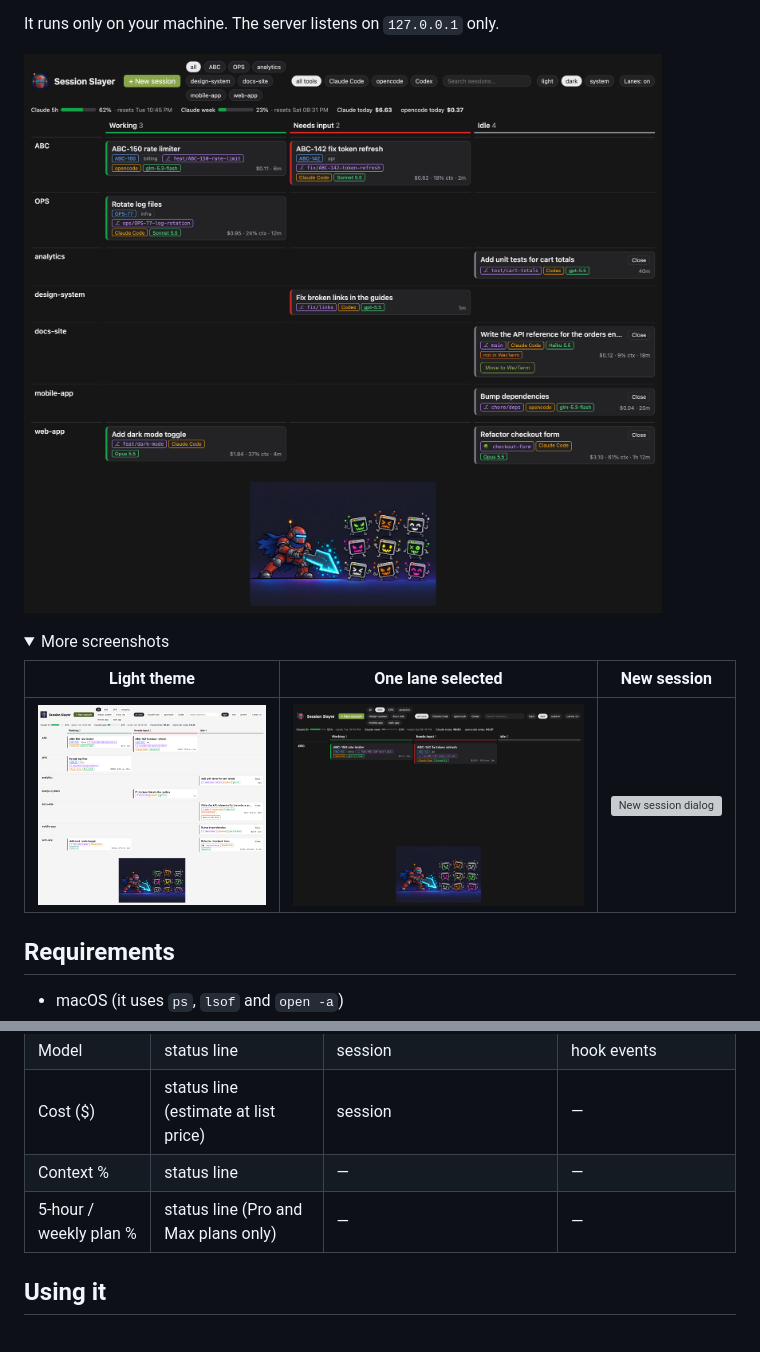
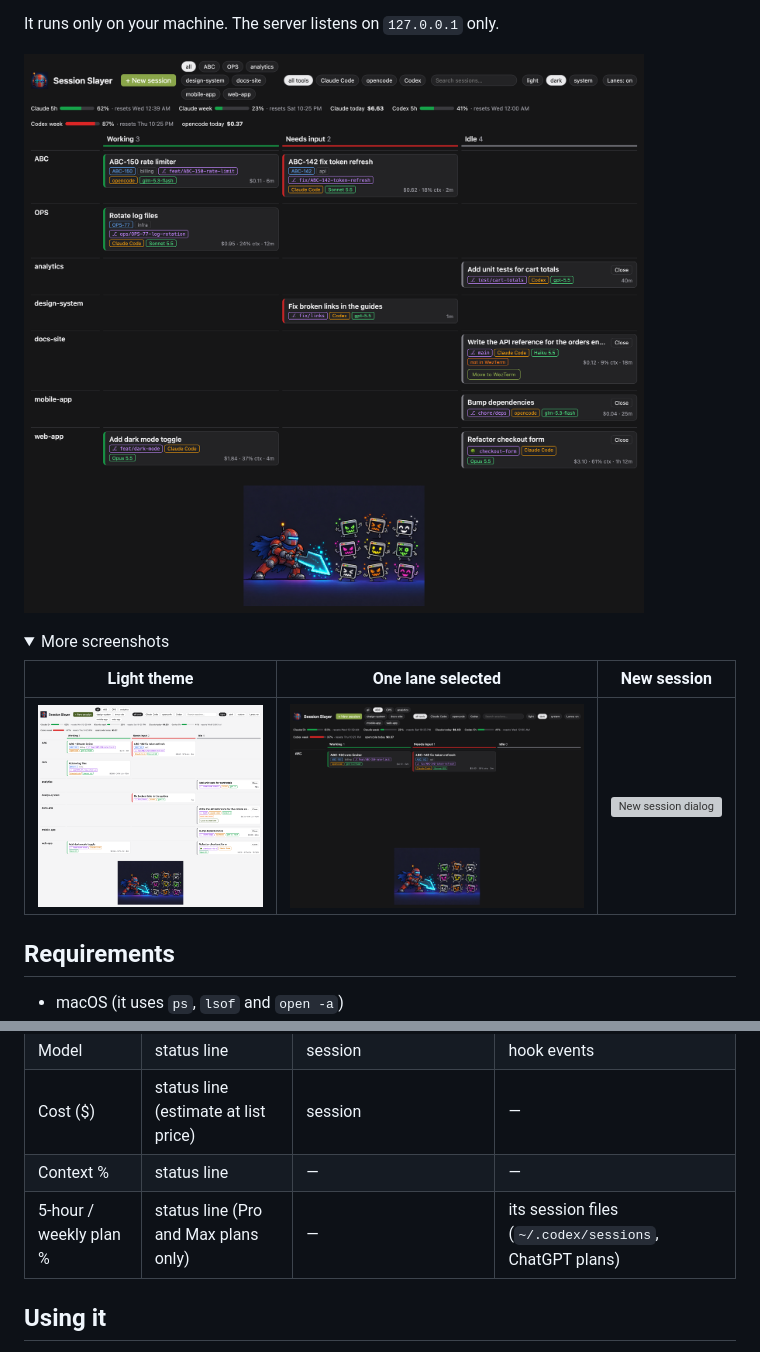
Before and after one commit to aletzo/session-slayer, a Markdown page: README.md, 2 parts joined by grey strips. GitHub-like rendering; pictures changed too: docs/screenshots/board-dark.png, docs/screenshots/board-light.png, docs/screenshots/filtered.png; folded sections open; grey boxes are pictures that could not be loaded.

```diff
--- a/README.md
+++ b/README.md
@@ -76,7 +76,7 @@ To undo the changes, restore the `.session-slayer.bak` files.
 | Model | status line | session | hook events |
 | Cost ($) | status line (estimate at list price) | session | — |
 | Context % | status line | — | — |
-| 5-hour / weekly plan % | status line (Pro and Max plans only) | — | — |
+| 5-hour / weekly plan % | status line (Pro and Max plans only) | — | its session files (`~/.codex/sessions`, ChatGPT plans) |
 
 ## Using it
 
```
Also changed, not shown: 8 other files.
